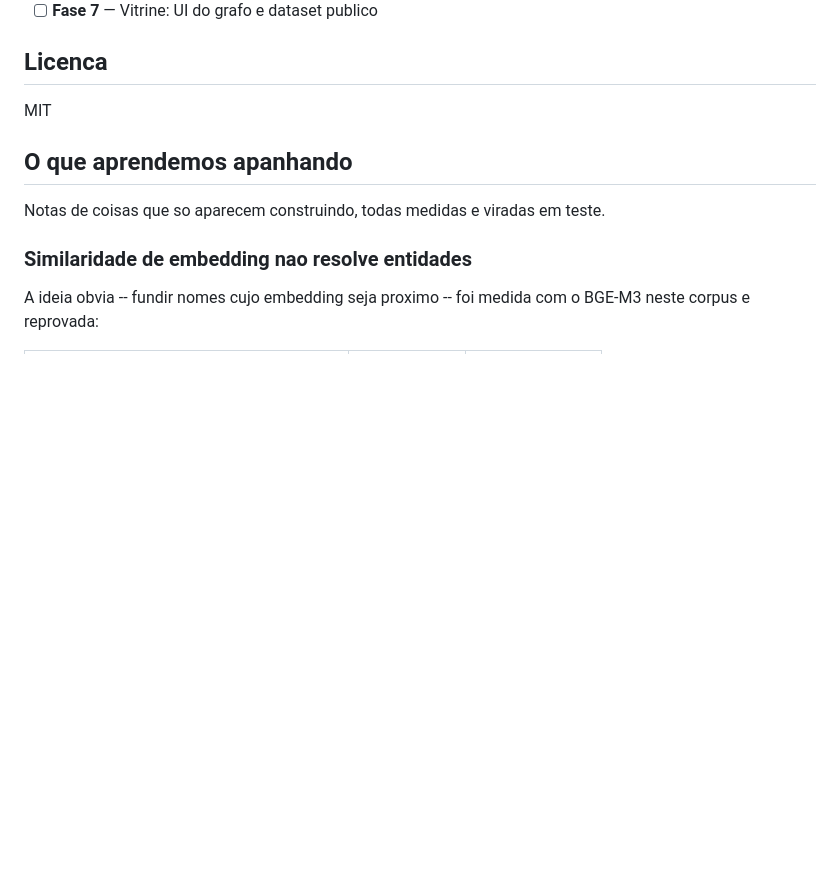
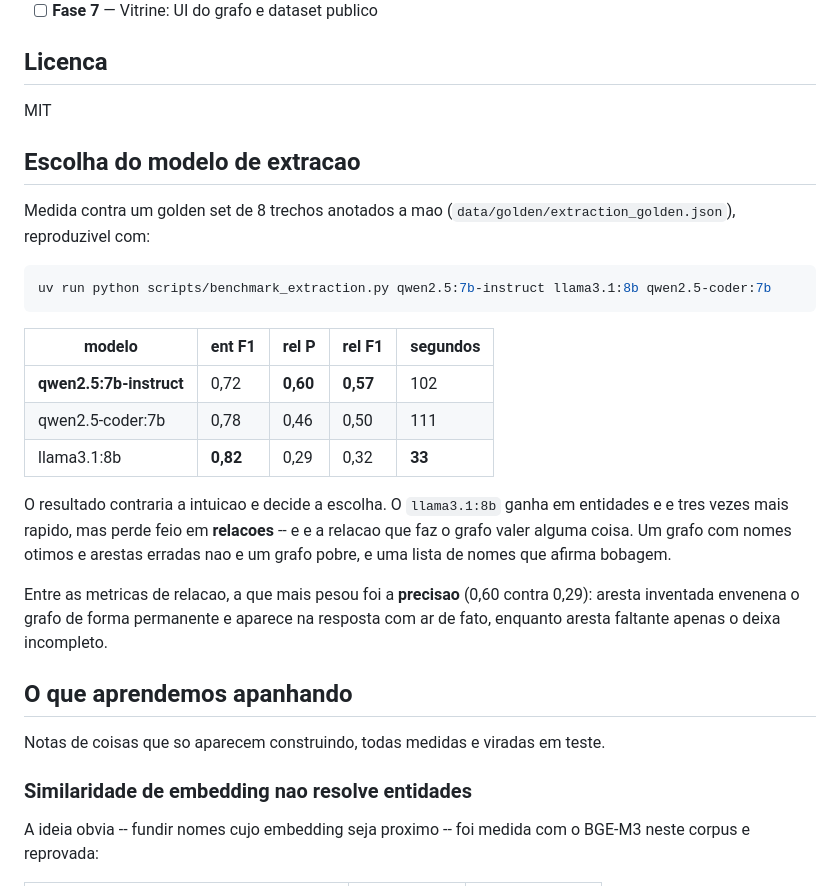
Before and after one commit to ThalesDFerreira/ariadne, a Markdown page: README.md, the part around the change. Rendered like a GitHub page; blank space fills up the shorter version.

Commit message:
docs: registra a escolha do modelo de extracao com a medicao
Rodado com a GPU exclusiva, contra o golden set de 8 trechos anotados.

O resultado contraria a intuicao: llama3.1:8b ganha em entidades (F1 0,82
contra 0,72) e e tres vezes mais rapido, mas perde feio em relacoes (F1 0,32
contra 0,57). Como o projeto e o grafo, a relacao decide -- e entre as
metricas de relacao pesa a precisao (0,60 contra 0,29), porque aresta
inventada envenena o grafo de forma permanente enquanto aresta faltante so o
deixa incompleto.

qwen2.5:7b-instruct confirmado, agora por medicao e nao por intuicao.

Co-Authored-By: Claude Opus 5 <noreply@anthropic.com>

````diff
--- a/README.md
+++ b/README.md
@@ -146,6 +146,30 @@ src/ariadne/
 MIT
 
 
+## Escolha do modelo de extracao
+
+Medida contra um golden set de 8 trechos anotados a mao
+(`data/golden/extraction_golden.json`), reproduzivel com:
+
+```bash
+uv run python scripts/benchmark_extraction.py qwen2.5:7b-instruct llama3.1:8b qwen2.5-coder:7b
+```
+
+| modelo | ent F1 | rel P | rel F1 | segundos |
+|---|---|---|---|---|
+| **qwen2.5:7b-instruct** | 0,72 | **0,60** | **0,57** | 102 |
+| qwen2.5-coder:7b | 0,78 | 0,46 | 0,50 | 111 |
+| llama3.1:8b | **0,82** | 0,29 | 0,32 | **33** |
+
+O resultado contraria a intuicao e decide a escolha. O `llama3.1:8b` ganha em
+entidades e e tres vezes mais rapido, mas perde feio em **relacoes** -- e e a
+relacao que faz o grafo valer alguma coisa. Um grafo com nomes otimos e arestas
+erradas nao e um grafo pobre, e uma lista de nomes que afirma bobagem.
+
+Entre as metricas de relacao, a que mais pesou foi a **precisao** (0,60 contra
+0,29): aresta inventada envenena o grafo de forma permanente e aparece na
+resposta com ar de fato, enquanto aresta faltante apenas o deixa incompleto.
+
 ## O que aprendemos apanhando
 
 Notas de coisas que so aparecem construindo, todas medidas e viradas em teste.
````
